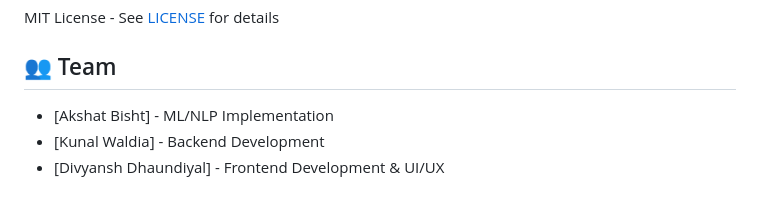
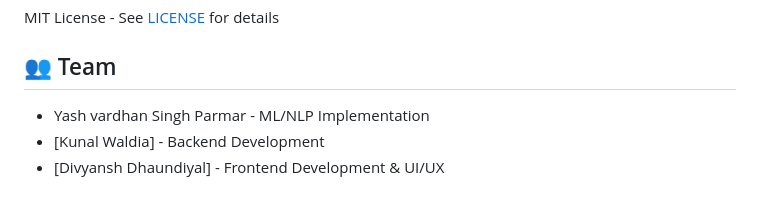
Before and after one commit to yashvrdhan/Ai_Powered_Resume_Parser, a Markdown page: README.md, the part around the change. Drawn GitHub-style.

Commit message:
Update team member name in README.md

```diff
--- a/README.md
+++ b/README.md
@@ -215,6 +215,6 @@ MIT License - See [LICENSE](./LICENSE) for details
 
 ## 👥 Team
 
-- [Akshat Bisht] - ML/NLP Implementation
+- Yash vardhan Singh Parmar - ML/NLP Implementation
 - [Kunal Waldia] - Backend Development
 - [Divyansh Dhaundiyal] - Frontend Development & UI/UX
```
